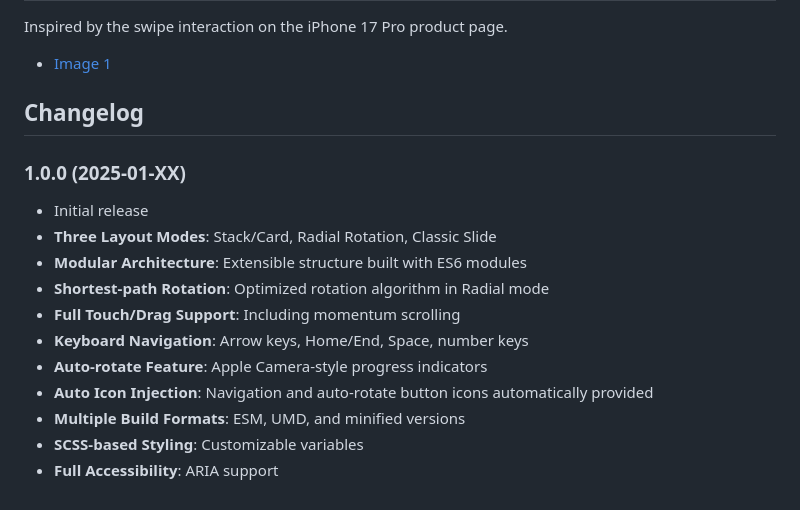
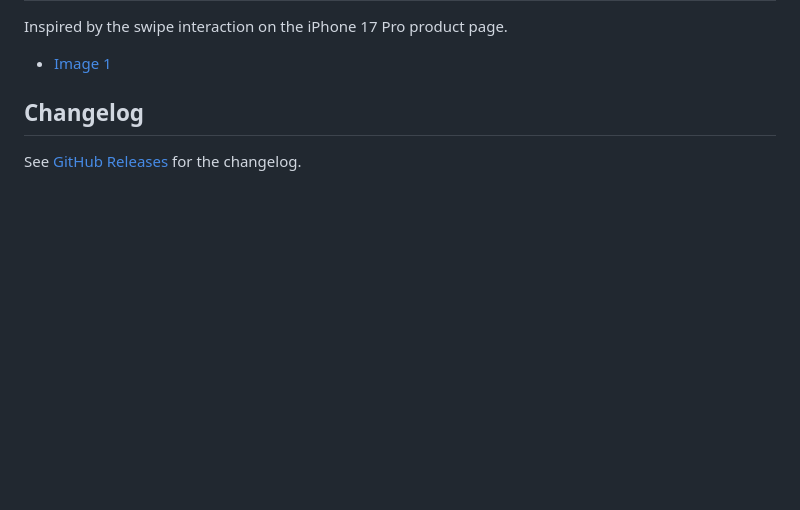
Before and after one commit to lledellebell/peek-carousel, a Markdown page: README.en.md, the part around the change. GitHub-like rendering; blank space fills up the shorter version.

```diff
--- a/README.en.md
+++ b/README.en.md
@@ -345,15 +345,4 @@ Inspired by the swipe interaction on the iPhone 17 Pro product page.
 
 ## Changelog
 
-### 1.0.0 (2025-01-XX)
-- Initial release
-- **Three Layout Modes**: Stack/Card, Radial Rotation, Classic Slide
-- **Modular Architecture**: Extensible structure built with ES6 modules
-- **Shortest-path Rotation**: Optimized rotation algorithm in Radial mode
-- **Full Touch/Drag Support**: Including momentum scrolling
-- **Keyboard Navigation**: Arrow keys, Home/End, Space, number keys
-- **Auto-rotate Feature**: Apple Camera-style progress indicators
-- **Auto Icon Injection**: Navigation and auto-rotate button icons automatically provided
-- **Multiple Build Formats**: ESM, UMD, and minified versions
-- **SCSS-based Styling**: Customizable variables
-- **Full Accessibility**: ARIA support
+See [GitHub Releases](https://github.com/lledellebell/peek-carousel/releases) for the changelog.
```
Also changed, not shown: README.md (+1 -12 lines).
